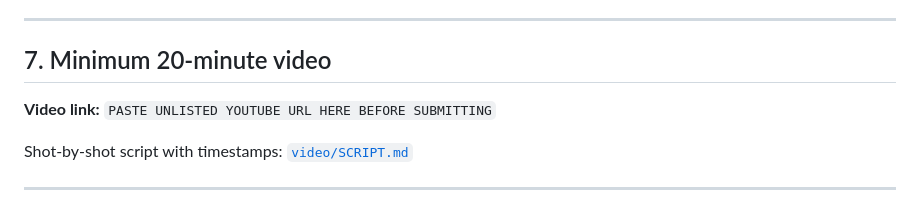
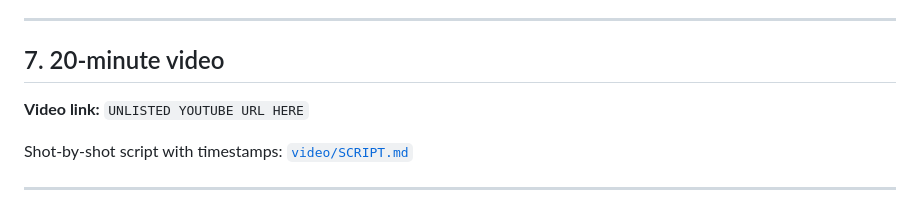
Before and after one commit to nihaal5445-stack/nj24csb0a50_NIT_Warangal, a Markdown page: README.md, the part around the change. GitHub-like rendering.

```diff
--- a/README.md
+++ b/README.md
@@ -224,9 +224,9 @@ It validates the prognostic value of the autonomic feature in real hypertensive
 
 ---
 
-## 7. Minimum 20-minute video
+## 7. 20-minute video
 
-**Video link:** `PASTE UNLISTED YOUTUBE URL HERE BEFORE SUBMITTING`
+**Video link:** `UNLISTED YOUTUBE URL HERE`
 
 Shot-by-shot script with timestamps: [`video/SCRIPT.md`](video/SCRIPT.md)
 
```
